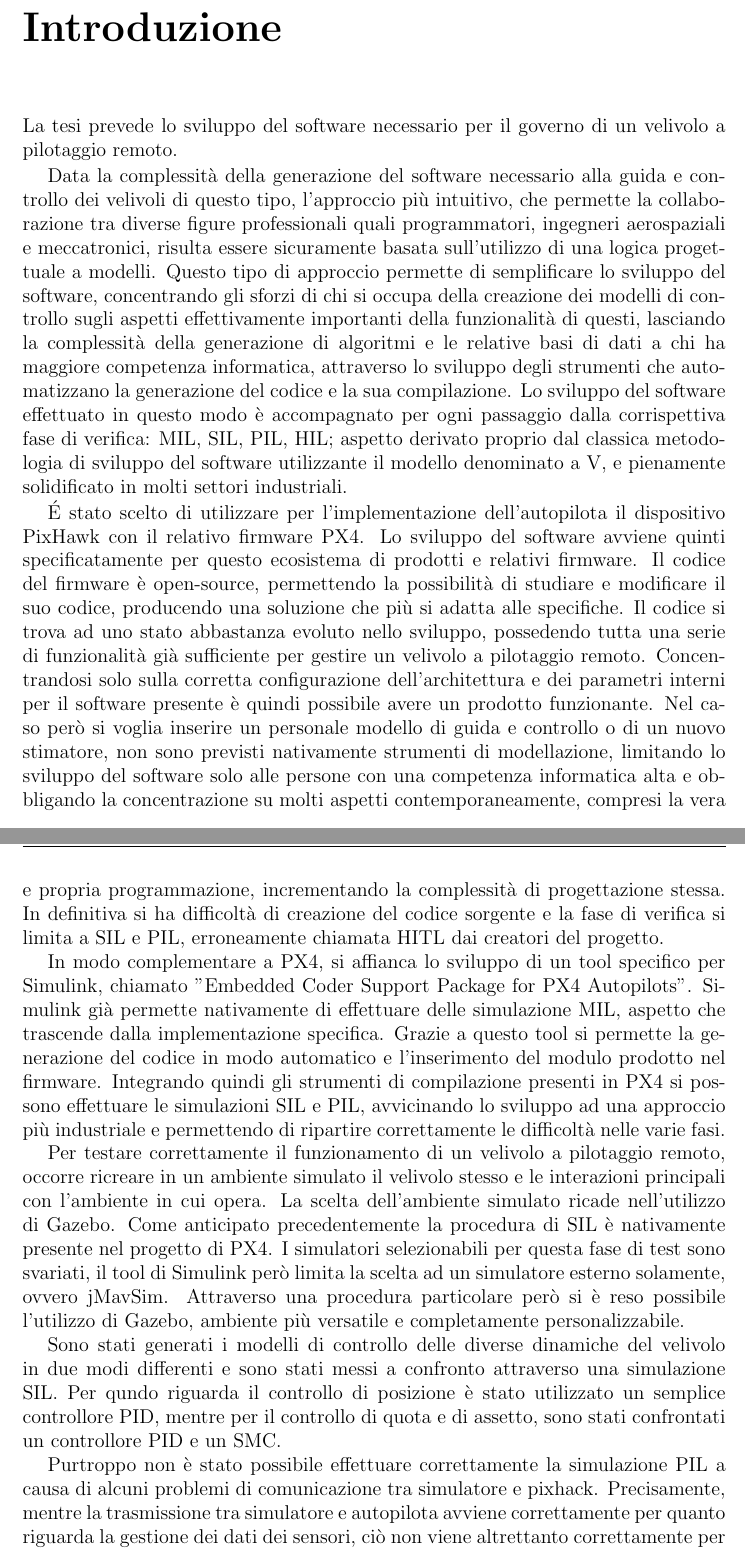
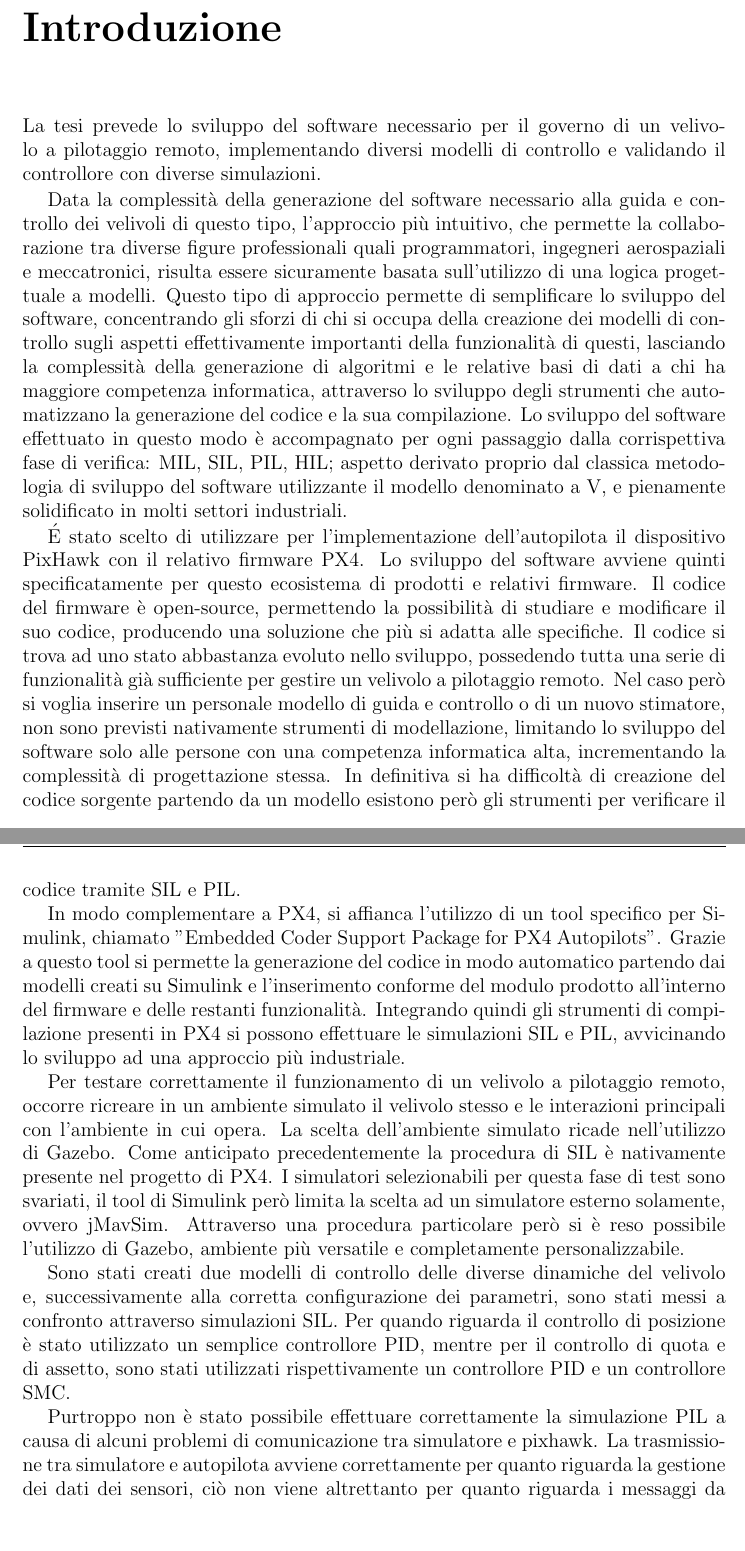
Before and after one commit to LuigiS91/TesiMagistrale, a LaTeX thesis (main.tex, which reads Introduzione/intro.tex): two parts of pages 7 and 8 of 25, joined at a grey line, cut so that both start at the same text, the shorter picture padded with empty space. Compiled offline with pdfLaTeX.

Commit message:
Aggiornamento : 31/10/2020 13:50:08

```diff
--- a/Introduzione/intro.tex
+++ b/Introduzione/intro.tex
@@ -1,63 +1,16 @@
 \chapter{Introduzione}
-\begin{idee}
-
-	Usare il px4 e pixhawk con gazebo per simulare le manovre.
-
-	Valutare diverse manovre con differenti leggi di controllo.
-
-	Modellare le leggi di controllo e generare il codice per il pixhawk usando px4 attraverso l'utilizzo di Simulink.
-
-	Testare il software generato attraverso l'uso del simulatore. Caricare il programma generato nel pixhawk ed effettuare una simulazione simile per verificare.
-
-	Creare i modelli di controllo dell'autopilota.
-
-	Controllo pid e controllo smc.
-
-	Utilizzo delle funzionalità di generazione del codice messe a disposizioni da Simulink.
-
-	Non si può testare il codice direttamente sul drone, è pericoloso per le persone.
-
-	Il paradigma basata sui modelli prevede, avendo l'architettura del sistema e un modello sviluppato, di implementare il modello. Per verificarlo occorro effettuare una prima simulazione del software ottenuto. Secondariamente occerre eseguire il sofware sulla macchina. La fase finale prevede di testare il dispositivo con il  software installato e un altro computer si occupa di generare e ricevere i segnali reali (HITL). La fase finale prevede il volo effettivo e il test sul campo.
-
-	Attualmente PX4 prevede di sviluppare il software, simularlo, fare hitl , che in realtà è processore in the loop. Dopo questa fase il deploy e il volo direttamente. E\' complesso scrivere il software direttamente. C'è un vantaggio nel concentrarsi sul modello invece che sul codice.
-
-	Nonostante il mancato supporto per l'utilizzo di Gazebo come ambiente simulativo, aggirato il problema per il software in the loop.
-
-	Difficoltà nella comunicazione dell'attuazione al simulatore. Corretta comunicazione dei sensori.
-\end{idee}
-
-\begin{scaletta}
-	Il paradigma basata sui modelli prevede, avendo l'architettura del sistema e un modello sviluppato, di implementare il modello. Per verificarlo occorro effettuare una prima simulazione del software ottenuto. Secondariamente occerre eseguire il sofware sulla macchina. La fase finale prevede di testare il dispositivo con il  software installato e un altro computer si occupa di generare e ricevere i segnali reali (HITL). La fase finale prevede il volo effettivo e il test sul campo.
-
-	Attualmente PX4 prevede di sviluppare il software, simularlo,fare hitl , che in realtà è processore in the loop. Dopo questa fase il deploy e il volo direttamente. E\' complesso scrivere il software direttamente. C'è un vantaggio nel concentrarsi sul modello invece che sul codice.
-
-	Il Tool messo a disposizione da mathwork permette di usare il model base e la generazione automatica del codice. Semplifica la creazione di controllori sofisticati.
-
-	Creare i modelli di controllo dell'autopilota.
-
-	Controlli generati in questa tesi pid e controllo smc.
-
-	Modellare le leggi di controllo e generare il codice per il pixhawk usando px4 attraverso l'utilizzo di Simulink.
-
-	Testare il software generato attraverso l'uso del simulatore gazebo, conm le difficoltà connesse. Caricare il programma generato nel pixhawk ed effettuare una simulazione simile per verificare.
-
-	Usare il px4 e pixhawk con gazebo per simulare le manovre.
-
-	Valutare diverse manovre con differenti leggi di controllo.
-
-\end{scaletta}
-La tesi prevede lo sviluppo del software necessario per il governo di un velivolo a pilotaggio remoto.
+La tesi prevede lo sviluppo del software necessario per il governo di un velivolo a pilotaggio remoto, implementando diversi modelli di controllo e validando il controllore con diverse simulazioni.
 
 Data la complessità della generazione del software necessario alla guida e controllo dei velivoli di questo tipo, l'approccio più intuitivo, che permette la collaborazione tra diverse figure professionali quali programmatori, ingegneri aerospaziali e meccatronici, risulta essere sicuramente basata sull'utilizzo di una logica progettuale a modelli. Questo tipo di approccio permette di semplificare lo sviluppo del software, concentrando gli sforzi di chi si occupa della creazione dei modelli di controllo sugli aspetti effettivamente importanti della funzionalità di questi, lasciando la complessità della generazione di algoritmi e le relative basi di dati a chi ha maggiore competenza informatica, attraverso lo sviluppo degli strumenti che automatizzano la generazione del codice e la sua compilazione.
 Lo sviluppo del software effettuato in questo modo è accompagnato per ogni passaggio dalla corrispettiva fase di verifica: MIL, SIL, PIL, HIL; aspetto derivato proprio dal classica metodologia di sviluppo del software utilizzante il modello denominato a V, e pienamente solidificato in molti settori industriali.
 
-\'E stato scelto di utilizzare per l'implementazione dell'autopilota il dispositivo PixHawk con il relativo firmware PX4. Lo sviluppo del software avviene quinti specificatamente per questo ecosistema di prodotti e relativi firmware. Il codice del firmware è open-source, permettendo la possibilità di studiare e modificare il suo codice, producendo una soluzione che più si adatta alle specifiche. Il codice si trova ad uno stato abbastanza evoluto nello sviluppo, possedendo tutta una serie di funzionalità già sufficiente per gestire un velivolo a pilotaggio remoto. Concentrandosi solo sulla corretta configurazione dell'architettura e dei parametri interni per il software presente è quindi possibile avere un prodotto funzionante. Nel caso però si voglia inserire un personale modello di guida e controllo o di un nuovo stimatore, non sono previsti nativamente strumenti di modellazione, limitando lo sviluppo del software solo alle persone con una competenza informatica alta e obbligando la concentrazione su molti aspetti contemporaneamente, compresi la  vera e propria programmazione, incrementando la complessità di progettazione stessa. In definitiva si ha difficoltà di creazione del codice sorgente e la fase di verifica si limita a SIL e PIL, erroneamente chiamata HITL dai creatori del progetto.
+\'E stato scelto di utilizzare per l'implementazione dell'autopilota il dispositivo PixHawk con il relativo firmware PX4. Lo sviluppo del software avviene quinti specificatamente per questo ecosistema di prodotti e relativi firmware. Il codice del firmware è open-source, permettendo la possibilità di studiare e modificare il suo codice, producendo una soluzione che più si adatta alle specifiche. Il codice si trova ad uno stato abbastanza evoluto nello sviluppo, possedendo tutta una serie di funzionalità già sufficiente per gestire un velivolo a pilotaggio remoto. Nel caso però si voglia inserire un personale modello di guida e controllo o di un nuovo stimatore, non sono previsti nativamente strumenti di modellazione, limitando lo sviluppo del software solo alle persone con una competenza informatica alta, incrementando la complessità di progettazione stessa. In definitiva si ha difficoltà di creazione del codice sorgente partendo da un modello esistono però gli strumenti per verificare il codice tramite SIL e PIL.
 
-In modo complementare a PX4, si affianca lo sviluppo di un tool specifico per Simulink, chiamato "Embedded Coder Support Package
-for PX4 Autopilots". Simulink già permette nativamente di effettuare delle simulazione MIL, aspetto che trascende dalla implementazione specifica. Grazie a questo tool si permette la generazione del codice in modo automatico e l'inserimento del modulo prodotto nel firmware. Integrando quindi gli strumenti di compilazione presenti in PX4 si possono effettuare le simulazioni SIL e PIL, avvicinando lo sviluppo ad una approccio più industriale e permettendo di ripartire correttamente le difficoltà nelle varie fasi.
+In modo complementare a PX4, si affianca l'utilizzo di un tool specifico per Simulink, chiamato "Embedded Coder Support Package
+for PX4 Autopilots". Grazie a questo tool si permette la generazione del codice in modo automatico partendo dai modelli creati su Simulink e l'inserimento conforme del modulo prodotto all'interno del firmware e delle restanti funzionalità. Integrando quindi gli strumenti di compilazione presenti in PX4 si possono effettuare le simulazioni SIL e PIL, avvicinando lo sviluppo ad una approccio più industriale.
 
 Per testare correttamente il funzionamento di un velivolo a pilotaggio remoto, occorre ricreare in un ambiente simulato il velivolo stesso e le interazioni principali con l'ambiente in cui opera. La scelta dell'ambiente simulato ricade nell'utilizzo di Gazebo. Come anticipato precedentemente la procedura di SIL è nativamente presente nel progetto di PX4. I simulatori selezionabili per questa fase di test sono svariati, il tool di Simulink però limita la scelta ad un simulatore esterno solamente, ovvero jMavSim. Attraverso una procedura particolare però si è reso possibile l'utilizzo di Gazebo, ambiente più versatile e completamente personalizzabile.
 
-Sono stati generati i modelli di controllo delle diverse dinamiche del velivolo in due modi differenti e sono stati messi a confronto attraverso una simulazione SIL. Per qundo riguarda il controllo di posizione è stato utilizzato un semplice controllore PID, mentre per il controllo di quota e di assetto, sono stati confrontati un controllore PID e un SMC.
+Sono stati creati due modelli di controllo delle diverse dinamiche del velivolo e, successivamente alla corretta configurazione dei parametri, sono stati messi a confronto attraverso simulazioni SIL. Per quando riguarda il controllo di posizione è stato utilizzato un semplice controllore PID, mentre per il controllo di quota e di assetto, sono stati utilizzati rispettivamente un controllore PID e un controllore SMC.
 
-Purtroppo non è stato possibile effettuare correttamente la simulazione PIL a causa di alcuni problemi di comunicazione tra simulatore e pixhack. Precisamente, mentre la trasmissione tra simulatore e autopilota avviene correttamente per quanto riguarda la gestione dei dati dei sensori, ciò non viene altrettanto correttamente per quanto riguarda i messaggi da fornire agli attuatori. Questo ultimo aspetto richiede ulteriori indagini in eventuali lavori futuri.
+Purtroppo non è stato possibile effettuare correttamente la simulazione PIL a causa di alcuni problemi di comunicazione tra simulatore e pixhawk. La trasmissione tra simulatore e autopilota avviene correttamente per quanto riguarda la gestione dei dati dei sensori, ciò non viene altrettanto per quanto riguarda i messaggi da fornire agli attuatori. Questo ultimo aspetto richiede ulteriori indagini in lavori futuri.
```
Also changed, not shown: main.pdf, 2 other files.
